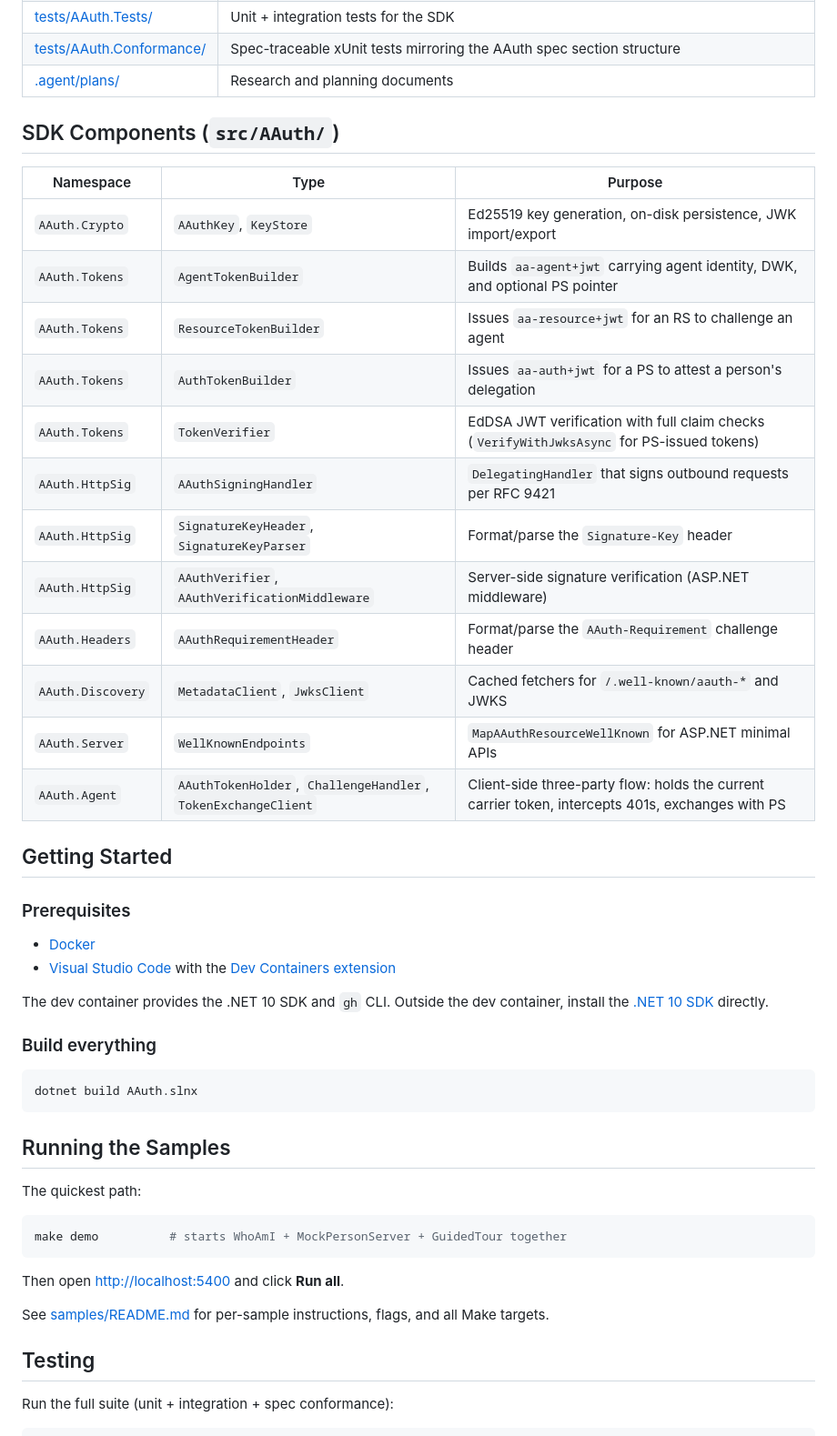
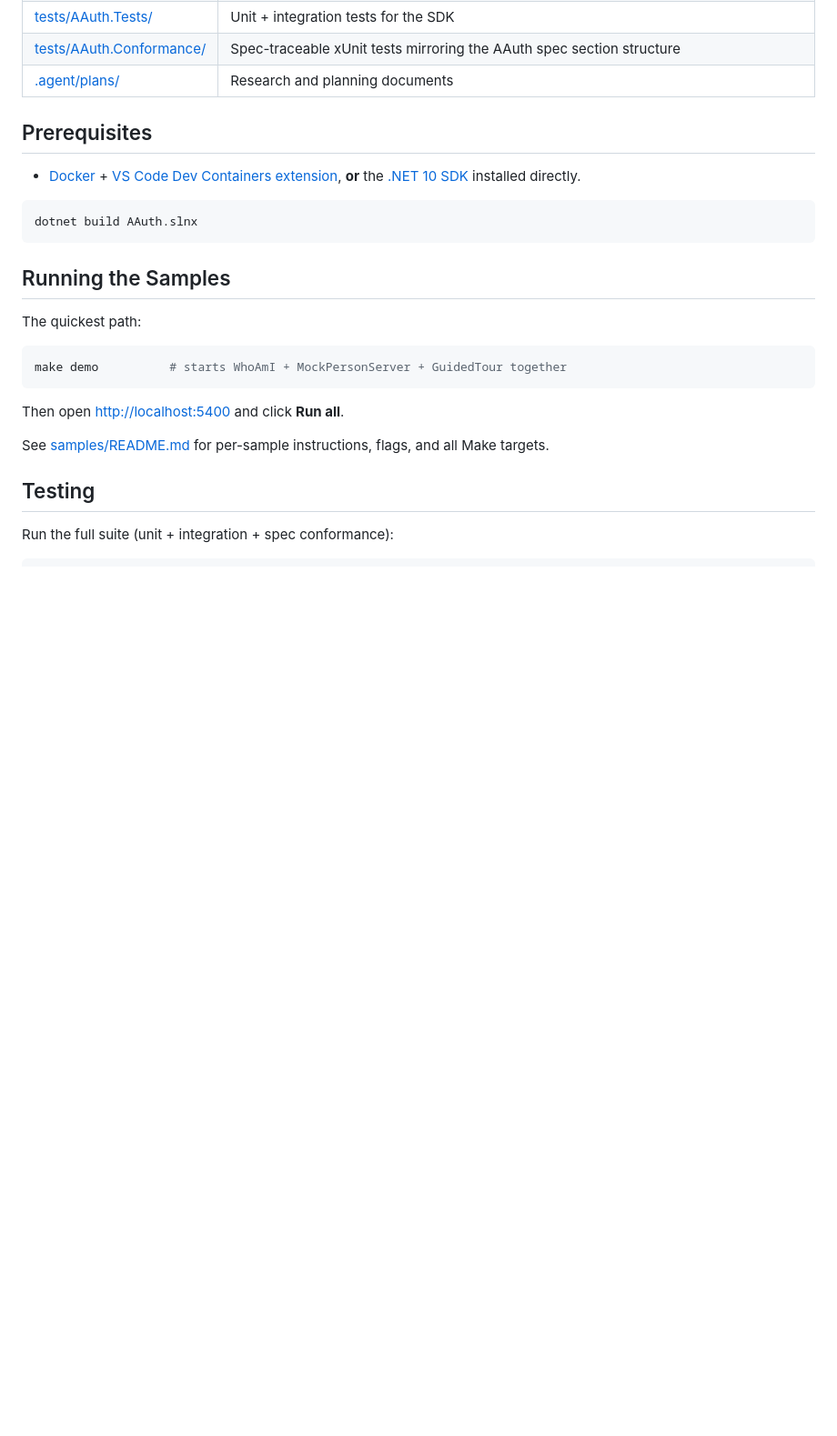
Before and after one commit to aauth-dev/dotnet-samples, a Markdown page: README.md, the part around one of its changes. Shown at 91% size. GitHub-like rendering; blank space fills up the shorter version.

````diff
--- a/README.md
+++ b/README.md
@@ -99,33 +96,9 @@ Full SDK documentation lives in the [`docs/`](docs/) directory:
 | [tests/AAuth.Conformance/](tests/AAuth.Conformance/) | Spec-traceable xUnit tests mirroring the AAuth spec section structure |
 | [.agent/plans/](.agent/plans/) | Research and planning documents |
 
-## SDK Components (`src/AAuth/`)
+## Prerequisites
 
-| Namespace | Type | Purpose |
-|-----------|------|---------|
-| `AAuth.Crypto` | `AAuthKey`, `KeyStore` | Ed25519 key generation, on-disk persistence, JWK import/export |
-| `AAuth.Tokens` | `AgentTokenBuilder` | Builds `aa-agent+jwt` carrying agent identity, DWK, and optional PS pointer |
-| `AAuth.Tokens` | `ResourceTokenBuilder` | Issues `aa-resource+jwt` for an RS to challenge an agent |
-| `AAuth.Tokens` | `AuthTokenBuilder` | Issues `aa-auth+jwt` for a PS to attest a person's delegation |
-| `AAuth.Tokens` | `TokenVerifier` | EdDSA JWT verification with full claim checks (`VerifyWithJwksAsync` for PS-issued tokens) |
-| `AAuth.HttpSig` | `AAuthSigningHandler` | `DelegatingHandler` that signs outbound requests per RFC 9421 |
-| `AAuth.HttpSig` | `SignatureKeyHeader`, `SignatureKeyParser` | Format/parse the `Signature-Key` header |
-| `AAuth.HttpSig` | `AAuthVerifier`, `AAuthVerificationMiddleware` | Server-side signature verification (ASP.NET middleware) |
-| `AAuth.Headers` | `AAuthRequirementHeader` | Format/parse the `AAuth-Requirement` challenge header |
-| `AAuth.Discovery` | `MetadataClient`, `JwksClient` | Cached fetchers for `/.well-known/aauth-*` and JWKS |
-| `AAuth.Server` | `WellKnownEndpoints` | `MapAAuthResourceWellKnown` for ASP.NET minimal APIs |
-| `AAuth.Agent` | `AAuthTokenHolder`, `ChallengeHandler`, `TokenExchangeClient` | Client-side three-party flow: holds the current carrier token, intercepts 401s, exchanges with PS |
-
-## Getting Started
-
-### Prerequisites
-
-- [Docker](https://www.docker.com/products/docker-desktop)
-- [Visual Studio Code](https://code.visualstudio.com/) with the [Dev Containers extension](https://marketplace.visualstudio.com/items?itemName=ms-vscode-remote.remote-containers)
-
-The dev container provides the .NET 10 SDK and `gh` CLI. Outside the dev container, install the [.NET 10 SDK](https://dotnet.microsoft.com/download/dotnet/10.0) directly.
-
-### Build everything
+- [Docker](https://www.docker.com/products/docker-desktop) + [VS Code Dev Containers extension](https://marketplace.visualstudio.com/items?itemName=ms-vscode-remote.remote-containers), **or** the [.NET 10 SDK](https://dotnet.microsoft.com/download/dotnet/10.0) installed directly.
 
 ```bash
 dotnet build AAuth.slnx
````
Also changed, not shown: other parts of README.md (+7 -10 lines), samples/GuidedTour/README.md (+77 -54 lines), samples/README.md (+17 -11 lines).
